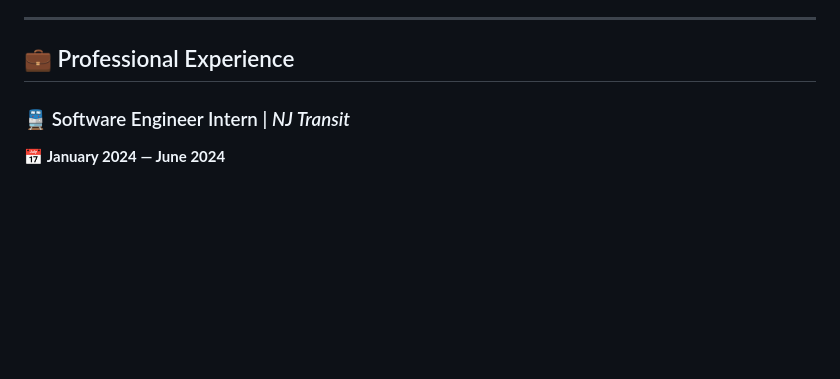
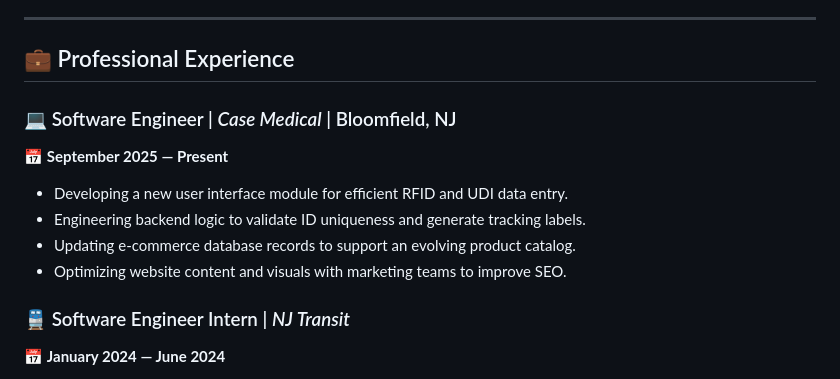
Before and after one commit to jasminnsrutter/jasminnsrutter, a Markdown page: README.md, the part around the change. Drawn GitHub-style; blank space fills up the shorter version.

Commit message:
added case medical to professional experience

```diff
--- a/README.md
+++ b/README.md
@@ -51,6 +51,12 @@ I am an **Information Technology graduate** with hands-on experience in software
 ---
 
 ## 💼 Professional Experience
+### 💻 Software Engineer | *Case Medical* | Bloomfield, NJ
+📅 **September 2025 — Present**
+- Developing a new user interface module for efficient RFID and UDI data entry.
+- Engineering backend logic to validate ID uniqueness and generate tracking labels.
+- Updating e-commerce database records to support an evolving product catalog.
+- Optimizing website content and visuals with marketing teams to improve SEO.
 
 ### 🚆 Software Engineer Intern | *NJ Transit*
 📅 **January 2024 — June 2024**
```
